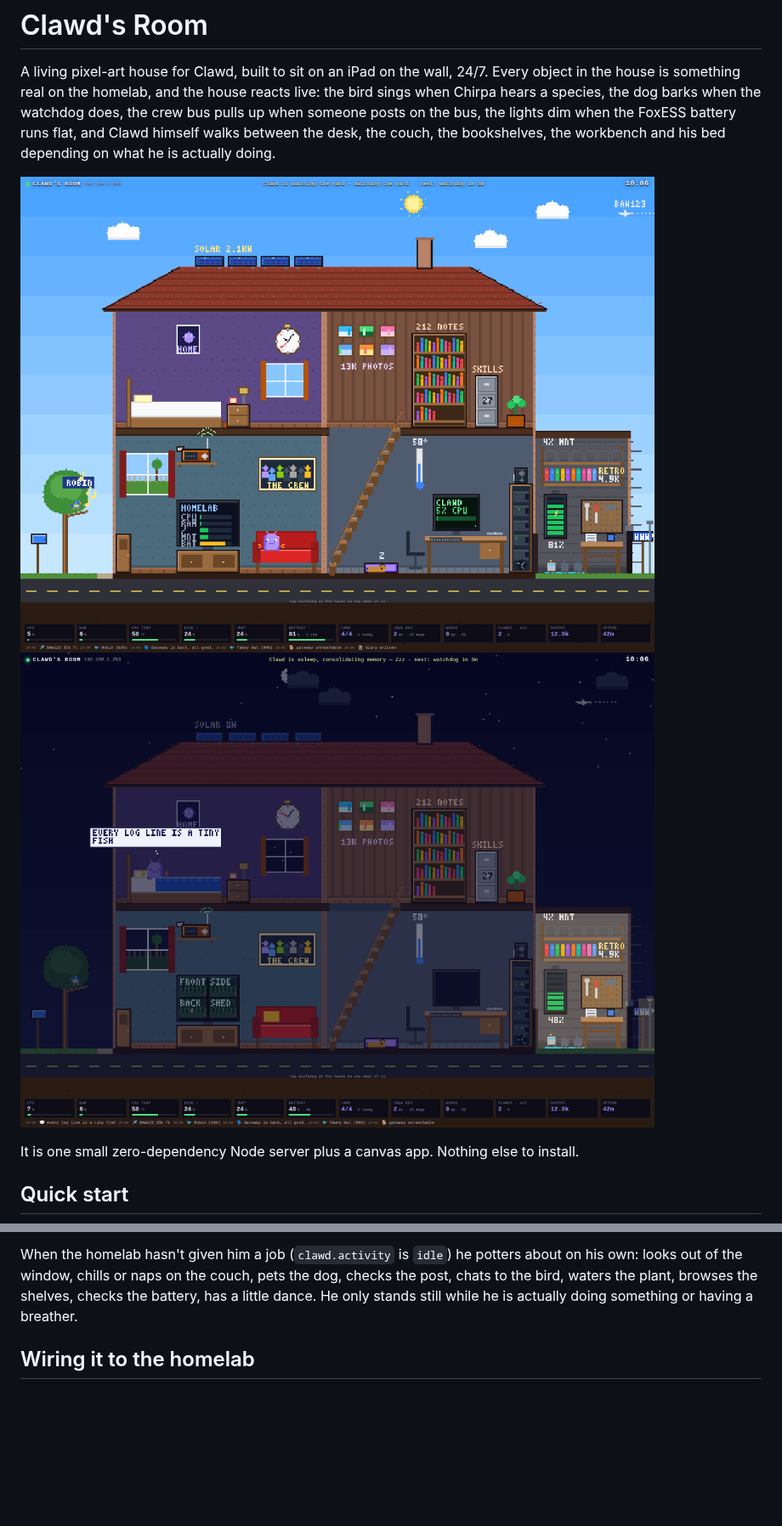
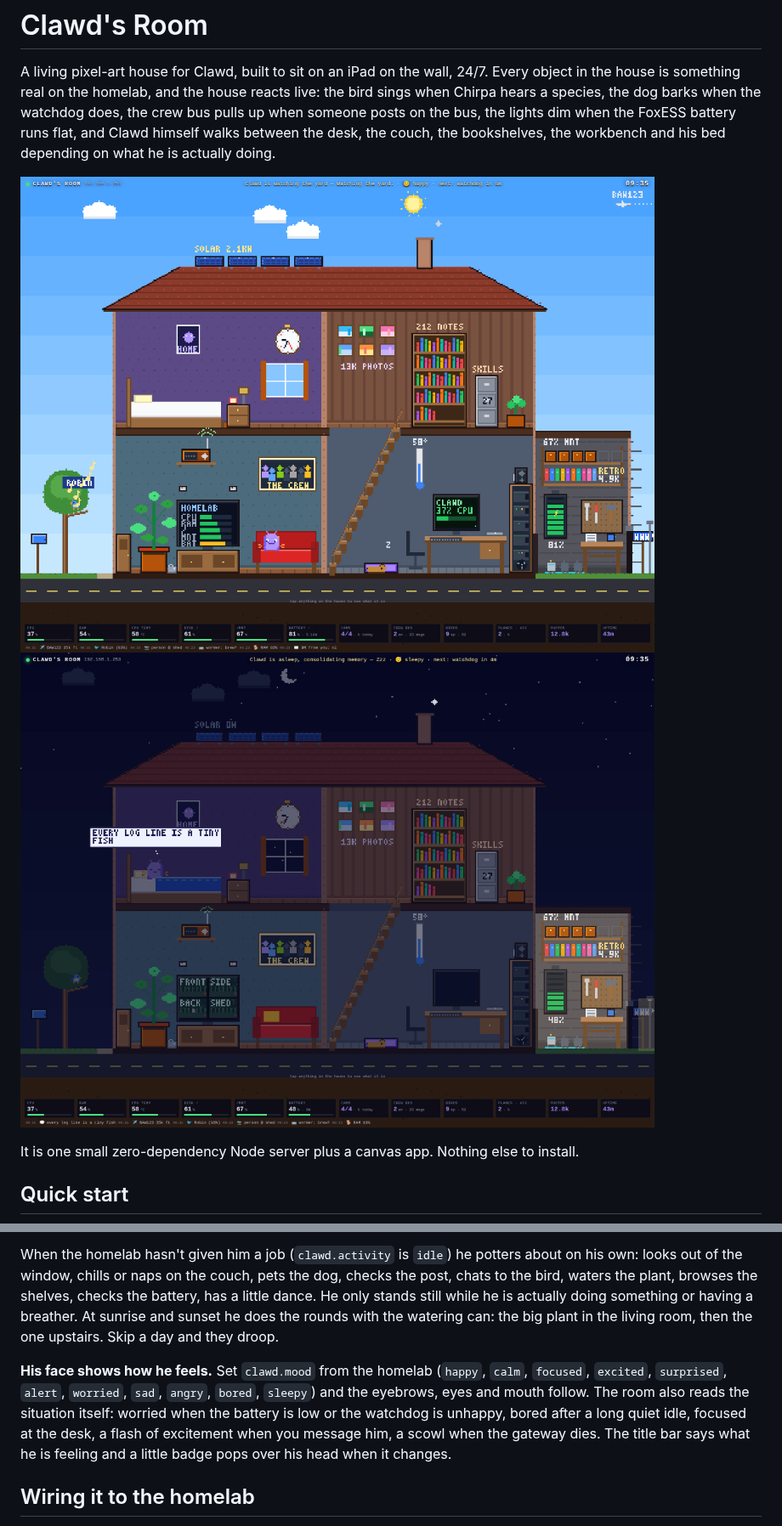
Before and after one commit to defthrets/clawdsroom, a Markdown page: README.md, 2 parts joined by grey strips. Shown at 85% size. Rendered like a GitHub page; pictures changed too: docs/room-day.png, docs/room-night.png; blank space fills up the shorter version.

Commit message:
Swap the living-room window for a plant Clawd waters, and give him a face
The window to the yard is gone; in its place is a big floor plant with a
watering can beside it. At sunrise and sunset (weather.sunrise/sunset)
Clawd does the rounds: he waters the living-room plant, then the one in
the library, carrying the can. Watering is remembered in the browser; a
plant that has gone without a drink droops and yellows and perks up
after one. The camera flash and label that lived on the window now show
as a banner across the TV, with the two Tapos mounted above it.

Facial expressions: eyebrows, eyes and mouth are drawn per mood instead
of a baked-in sprite mouth. Eleven moods (happy, calm, focused, excited,
surprised, alert, worried, sad, angry, bored, sleepy) with extras such
as an anger mark, a tear, a sweat drop and sparkles. clawd.mood from the
homelab sets the baseline; the room derives the rest (worried on low
battery, watchdog trouble or a cooking CPU; bored after a long quiet
idle; focused at the desk) and flashes short moods on events. The title
bar and Clawd's tap card say how he feels, and a badge pops over his
head when it changes. Pastimes lean on mood too.

Co-Authored-By: Claude Fable 5.1 <noreply@anthropic.com>
Claude-Session: https://claude.ai/code/session_015hvwUKiwJYHWftnMUj6FSS

```diff
--- a/README.md
+++ b/README.md
@@ -48,7 +48,16 @@ for what he is doing, for how long, and what he has been up to today.
 When the homelab hasn't given him a job (`clawd.activity` is `idle`) he potters about on his
 own: looks out of the window, chills or naps on the couch, pets the dog, checks the post,
 chats to the bird, waters the plant, browses the shelves, checks the battery, has a little
-dance. He only stands still while he is actually doing something or having a breather.
+dance. He only stands still while he is actually doing something or having a breather. At
+sunrise and sunset he does the rounds with the watering can: the big plant in the living room,
+then the one upstairs. Skip a day and they droop.
+
+**His face shows how he feels.** Set `clawd.mood` from the homelab (`happy`, `calm`, `focused`,
+`excited`, `surprised`, `alert`, `worried`, `sad`, `angry`, `bored`, `sleepy`) and the eyebrows,
+eyes and mouth follow. The room also reads the situation itself: worried when the battery is
+low or the watchdog is unhappy, bored after a long quiet idle, focused at the desk, a flash of
+excitement when you message him, a scowl when the gateway dies. The title bar says what he is
+feeling and a little badge pops over his head when it changes.
 
 ## Wiring it to the homelab
 
```
Also changed, not shown: docs/STATE.md (+3 -1 lines), 8 other files.
